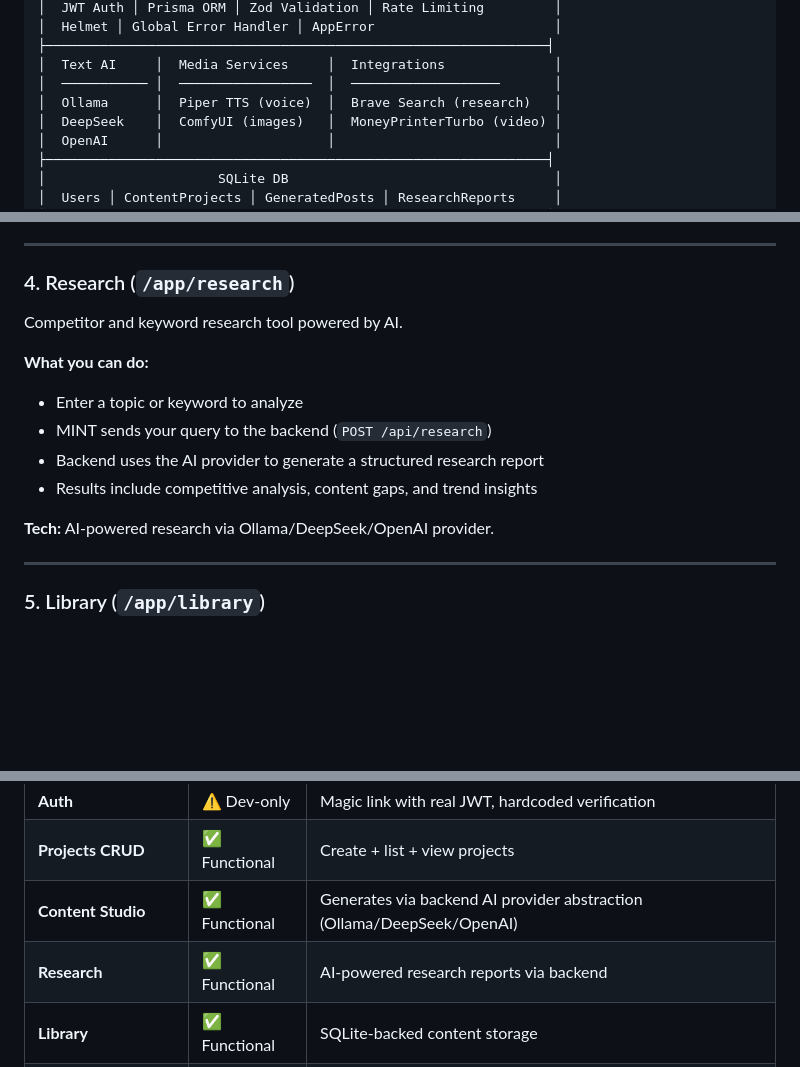
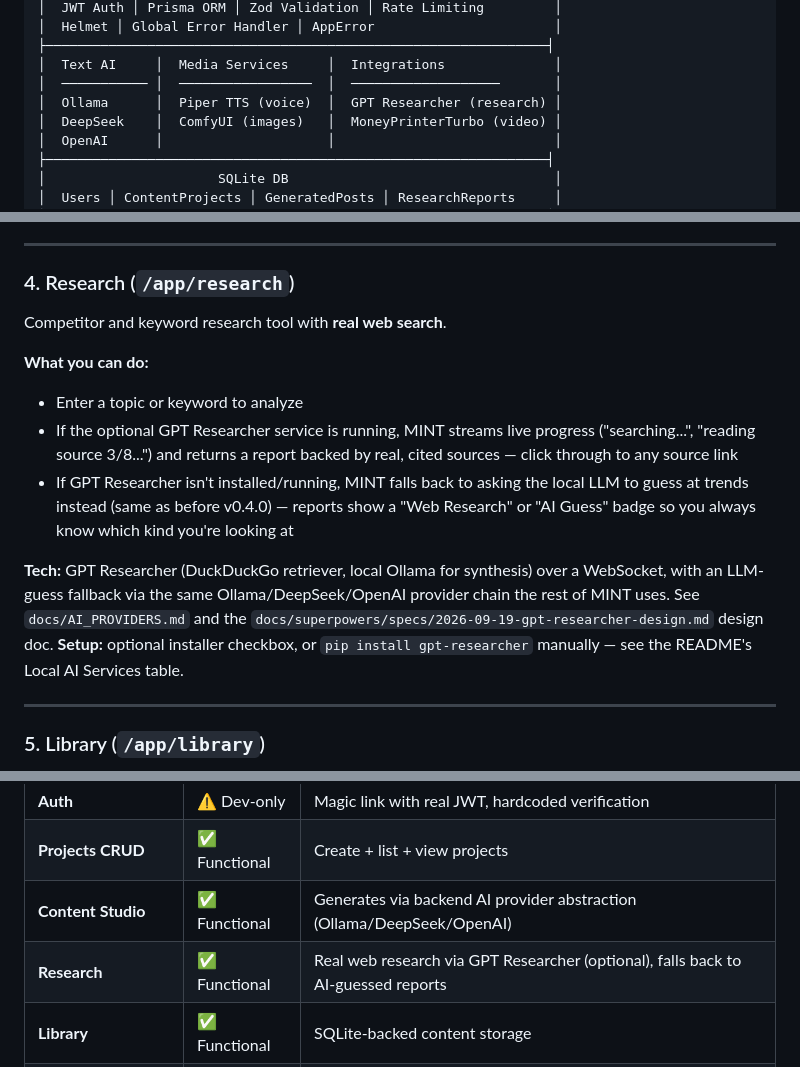
Before and after one commit to Thatisshayan/Mint, a Markdown page: MINT_USER_MANUAL.md, 3 parts joined by grey strips. GitHub-like rendering; blank space fills up the shorter version.

Commit message:
docs: update MINT_USER_MANUAL.md for Research/GPT Researcher, mark USER_MANUAL.md superseded
Co-Authored-By: Claude Sonnet 5 <noreply@anthropic.com>

```diff
--- a/MINT_USER_MANUAL.md
+++ b/MINT_USER_MANUAL.md
@@ -27,7 +27,7 @@ Target audience: YouTube Shorts creators, Instagram reel makers, and digital con
 ├────────────────────────────────────────────────────────────────┤
 │  Text AI     │  Media Services     │  Integrations              │
 │  ─────────── │  ─────────────────  │  ───────────────────       │
-│  Ollama      │  Piper TTS (voice)  │  Brave Search (research)   │
+│  Ollama      │  Piper TTS (voice)  │  GPT Researcher (research) │
 │  DeepSeek    │  ComfyUI (images)   │  MoneyPrinterTurbo (video) │
 │  OpenAI      │                     │                            │
 ├────────────────────────────────────────────────────────────────┤
@@ -86,15 +86,23 @@ The core feature. Generate content via AI.
 
 ### 4. Research (`/app/research`)
 
-Competitor and keyword research tool powered by AI.
+Competitor and keyword research tool with **real web search**.
 
 **What you can do:**
 - Enter a topic or keyword to analyze
-- MINT sends your query to the backend (`POST /api/research`)
-- Backend uses the AI provider to generate a structured research report
-- Results include competitive analysis, content gaps, and trend insights
+- If the optional GPT Researcher service is running, MINT streams live progress
+  ("searching...", "reading source 3/8...") and returns a report backed by real,
+  cited sources — click through to any source link
+- If GPT Researcher isn't installed/running, MINT falls back to asking the local
+  LLM to guess at trends instead (same as before v0.4.0) — reports show a
+  "Web Research" or "AI Guess" badge so you always know which kind you're looking at
 
-**Tech:** AI-powered research via Ollama/DeepSeek/OpenAI provider.
+**Tech:** GPT Researcher (DuckDuckGo retriever, local Ollama for synthesis) over a
+WebSocket, with an LLM-guess fallback via the same Ollama/DeepSeek/OpenAI provider
+chain the rest of MINT uses. See `docs/AI_PROVIDERS.md` and the
+`docs/superpowers/specs/2026-09-19-gpt-researcher-design.md` design doc.
+**Setup:** optional installer checkbox, or `pip install gpt-researcher` manually —
+see the README's Local AI Services table.
 
 ---
 
@@ -263,7 +271,7 @@ npm run backend:build    # Build backend for production
 | **Auth** | ⚠️ Dev-only | Magic link with real JWT, hardcoded verification |
 | **Projects CRUD** | ✅ Functional | Create + list + view projects |
 | **Content Studio** | ✅ Functional | Generates via backend AI provider abstraction (Ollama/DeepSeek/OpenAI) |
-| **Research** | ✅ Functional | AI-powered research reports via backend |
+| **Research** | ✅ Functional | Real web research via GPT Researcher (optional), falls back to AI-guessed reports |
 | **Library** | ✅ Functional | SQLite-backed content storage |
 | **Publish** | ✅ Functional | Queue management via Prisma |
 | **Image Generation** | ✅ Functional | ComfyUI wired via `/studio/generate-image` |
```
Also changed, not shown: USER_MANUAL.md (+6 -0 lines).
